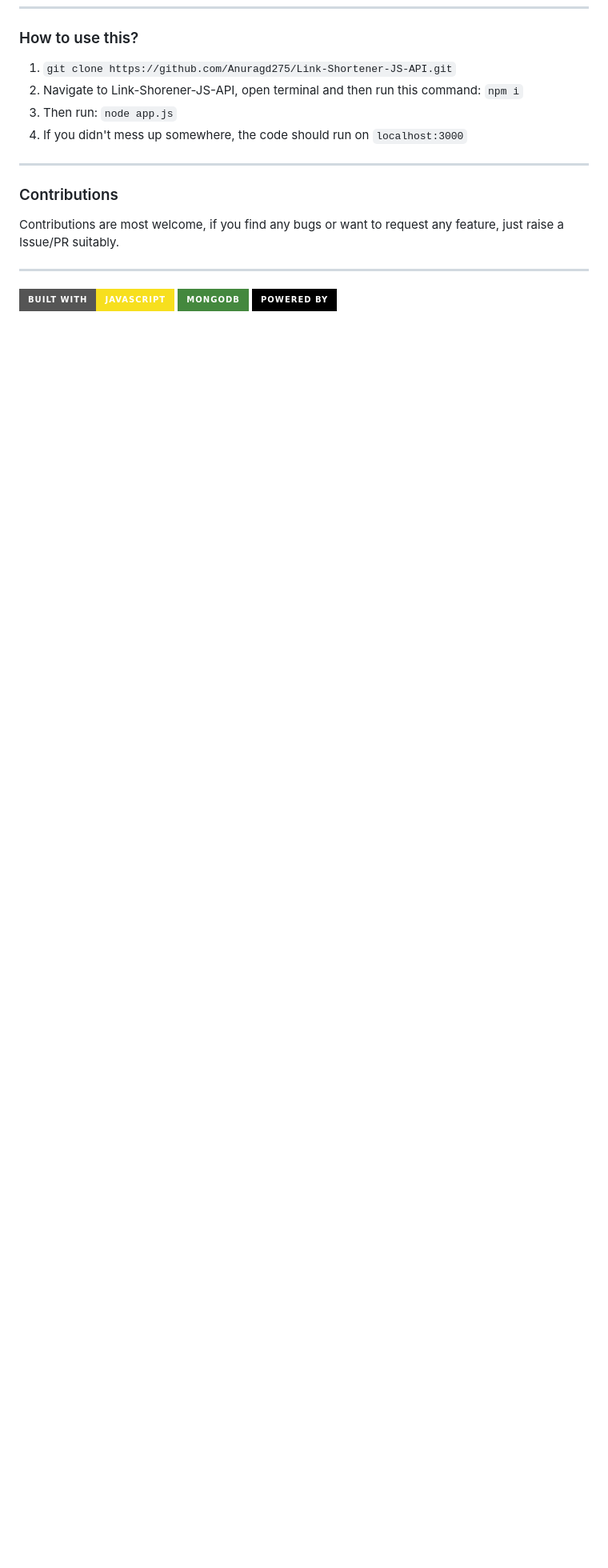
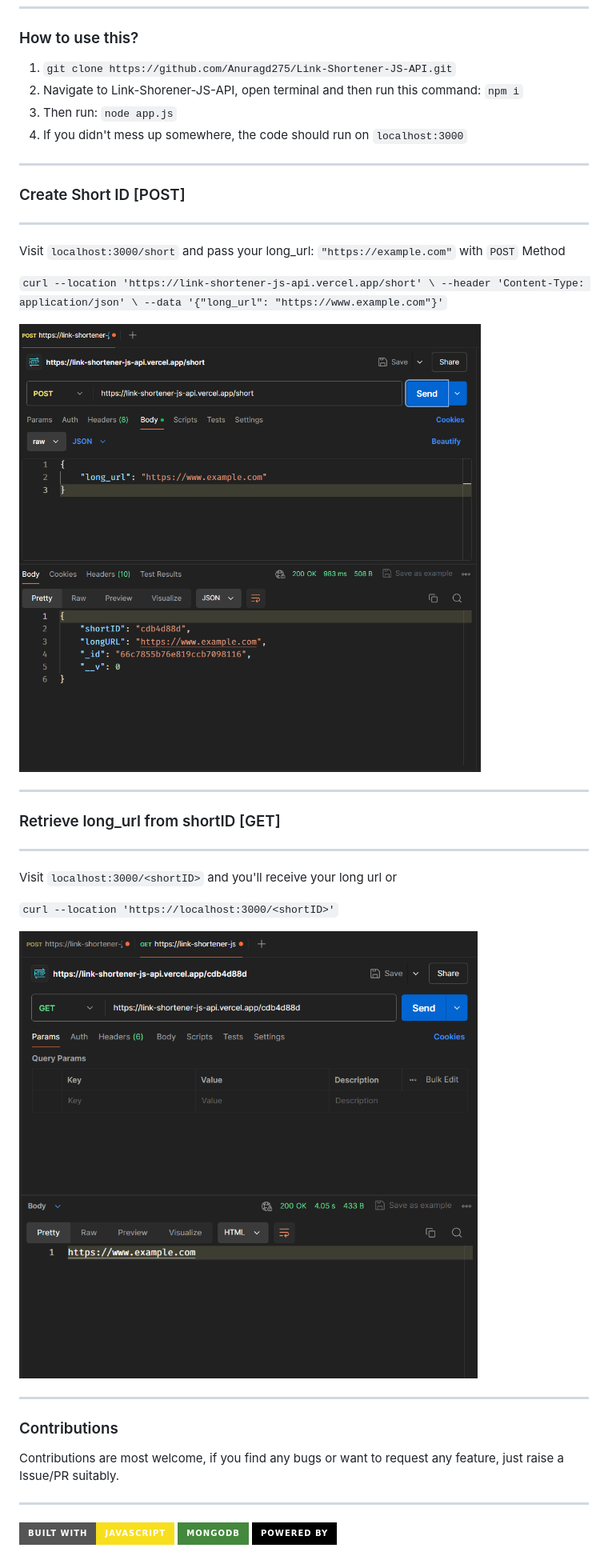
Before and after one commit to Anuragd275/Link-Shortener-JS-API, a Markdown page: README.md, the part around the change. Shown: that part at 80% size. Drawn GitHub-style; pictures changed too: sample/GET.png (added), sample/POST.png (added); badges without logos; blank space fills up the shorter version.

Commit message:
better README

```diff
--- a/README.md
+++ b/README.md
@@ -24,6 +24,32 @@ This repository contains code to generate short_id for your long urls the genera
 
 ---
 
+### Create Short ID [POST]
+
+---
+
+Visit `localhost:3000/short` and pass your long_url: `"https://example.com"` with `POST` Method
+
+`curl --location 'https://link-shortener-js-api.vercel.app/short' \
+--header 'Content-Type: application/json' \
+--data '{"long_url": "https://www.example.com"}'`
+
+![POST](sample/POST.png)
+
+----
+
+### Retrieve long_url from shortID [GET]
+
+---
+
+Visit `localhost:3000/<shortID>` and you'll receive your long url or
+
+`curl --location 'https://localhost:3000/<shortID>'`
+
+![GET](sample/GET.png)
+
+---
+
 ### Contributions
 
 Contributions are most welcome, if you find any bugs or want to request any feature, just raise a Issue/PR suitably.
```
